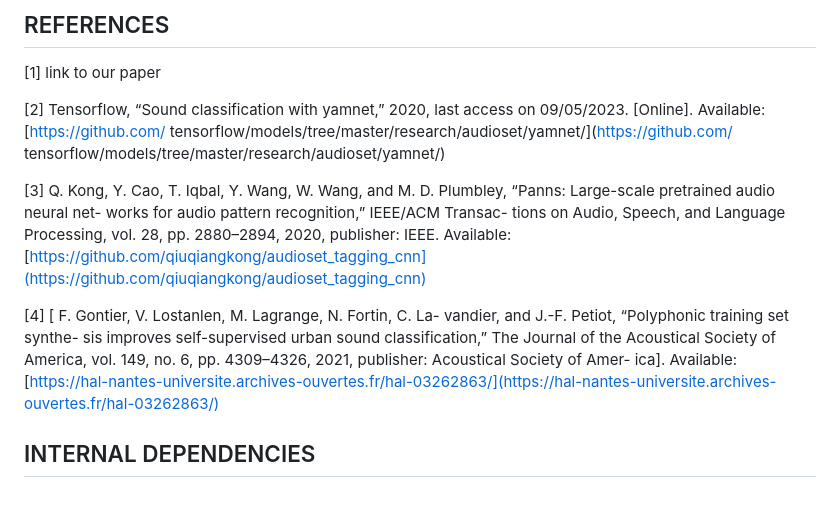
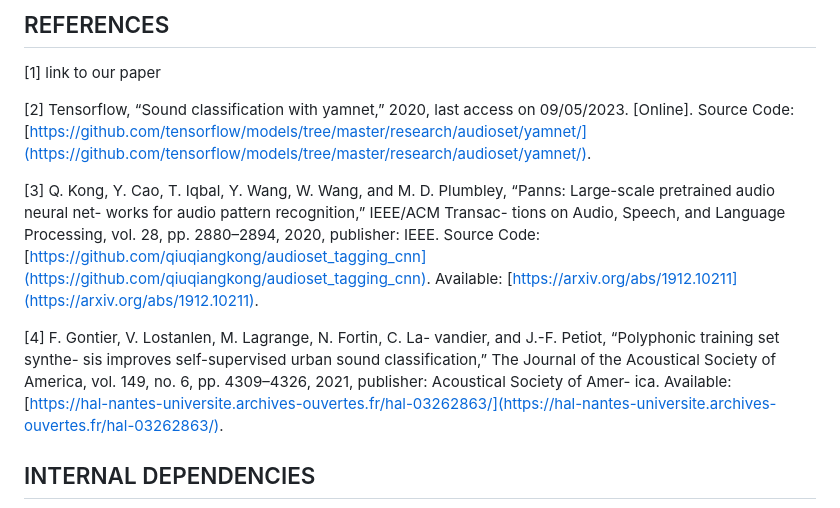
Before and after one commit to modantailleur/paperSpectralTranscoder, a Markdown page: README.md, the part around the change printed below. GitHub-like rendering.

```diff
--- a/README.md
+++ b/README.md
@@ -166,22 +166,20 @@ python3 exp_classif_eval/main_doce_score.py -s "{'dataset':'SONYC-UST'}" -d [1]
 [1] link to our paper
 
 [2] Tensorflow, “Sound classification with yamnet,” 2020, last
-access on 09/05/2023. [Online]. Available: [https://github.com/
-tensorflow/models/tree/master/research/audioset/yamnet/](https://github.com/
-tensorflow/models/tree/master/research/audioset/yamnet/)
+access on 09/05/2023. [Online]. Source Code: [https://github.com/tensorflow/models/tree/master/research/audioset/yamnet/](https://github.com/tensorflow/models/tree/master/research/audioset/yamnet/).
 
 [3] Q. Kong, Y. Cao, T. Iqbal, Y. Wang, W. Wang, and M. D.
 Plumbley, “Panns: Large-scale pretrained audio neural net-
 works for audio pattern recognition,” IEEE/ACM Transac-
 tions on Audio, Speech, and Language Processing, vol. 28,
-pp. 2880–2894, 2020, publisher: IEEE. Available: [https://github.com/qiuqiangkong/audioset_tagging_cnn](https://github.com/qiuqiangkong/audioset_tagging_cnn)
+pp. 2880–2894, 2020, publisher: IEEE. Source Code: [https://github.com/qiuqiangkong/audioset_tagging_cnn](https://github.com/qiuqiangkong/audioset_tagging_cnn). Available: [https://arxiv.org/abs/1912.10211](https://arxiv.org/abs/1912.10211).
 
-[4] [ F. Gontier, V. Lostanlen, M. Lagrange, N. Fortin, C. La-
+[4] F. Gontier, V. Lostanlen, M. Lagrange, N. Fortin, C. La-
 vandier, and J.-F. Petiot, “Polyphonic training set synthe-
 sis improves self-supervised urban sound classification,” The
 Journal of the Acoustical Society of America, vol. 149, no. 6,
 pp. 4309–4326, 2021, publisher: Acoustical Society of Amer-
-ica]. Available: [https://hal-nantes-universite.archives-ouvertes.fr/hal-03262863/](https://hal-nantes-universite.archives-ouvertes.fr/hal-03262863/)
+ica. Available: [https://hal-nantes-universite.archives-ouvertes.fr/hal-03262863/](https://hal-nantes-universite.archives-ouvertes.fr/hal-03262863/).
 
 ## INTERNAL DEPENDENCIES
 
```
Also changed, not shown: other parts of README.md (+1 -1 lines).
